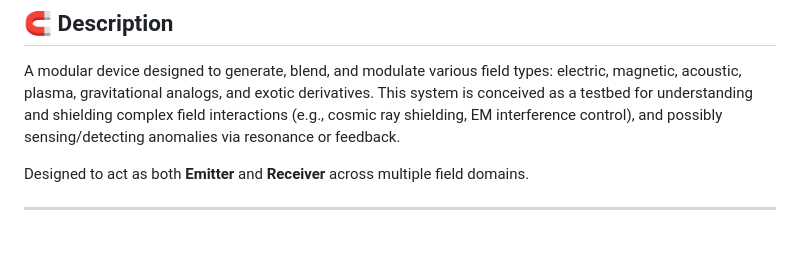
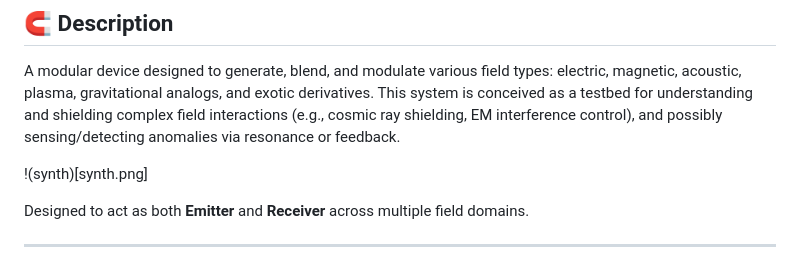
Before and after one commit to rcalix1/DIYphysics, a Markdown page: FringeDIYprojects/fieldSynthesizer.md, the part around the change. GitHub-like rendering; blank space fills up the shorter version.

```diff
--- a/FringeDIYprojects/fieldSynthesizer.md
+++ b/FringeDIYprojects/fieldSynthesizer.md
@@ -3,6 +3,8 @@
 ## 🧲 Description
 
 A modular device designed to generate, blend, and modulate various field types: electric, magnetic, acoustic, plasma, gravitational analogs, and exotic derivatives. This system is conceived as a testbed for understanding and shielding complex field interactions (e.g., cosmic ray shielding, EM interference control), and possibly sensing/detecting anomalies via resonance or feedback.
+
+!(synth)[synth.png]
 
 Designed to act as both **Emitter** and **Receiver** across multiple field domains.
 
```
